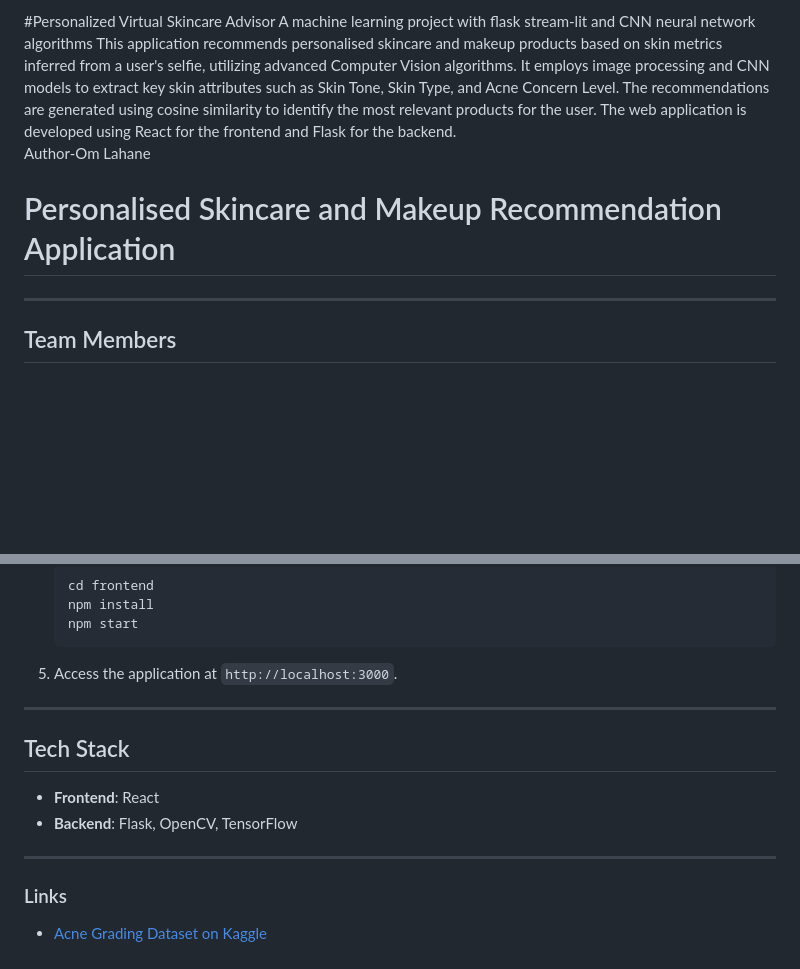
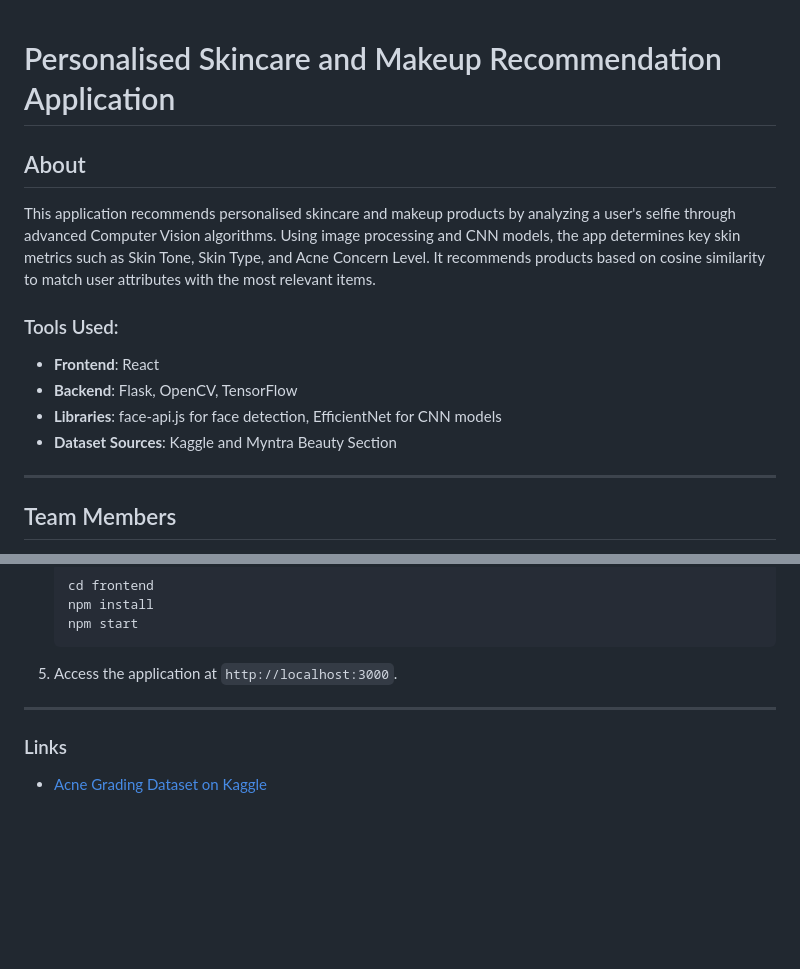
Before and after one commit to Aaditya8C/Machine-Learning-project, a Markdown page: README.md, 2 parts joined by grey strips. GitHub-like rendering; blank space fills up the shorter version.

```diff
--- a/README.md
+++ b/README.md
@@ -1,11 +1,13 @@
-#Personalized Virtual Skincare Advisor
-A machine learning project with flask stream-lit and CNN neural network algorithms
-This application recommends personalised skincare and makeup products based on skin metrics inferred from a user's selfie, utilizing advanced Computer Vision algorithms. It employs image processing and CNN models to extract key skin attributes such as Skin Tone, Skin Type, and Acne Concern Level. The recommendations are generated using cosine similarity to identify the most relevant products for the user. The web application is developed using React for the frontend and Flask for the backend.
-<br>
-Author-Om Lahane
 # Personalised Skincare and Makeup Recommendation Application
 
+## About
+This application recommends personalised skincare and makeup products by analyzing a user's selfie through advanced Computer Vision algorithms. Using image processing and CNN models, the app determines key skin metrics such as Skin Tone, Skin Type, and Acne Concern Level. It recommends products based on cosine similarity to match user attributes with the most relevant items.
 
+### Tools Used:
+- **Frontend**: React
+- **Backend**: Flask, OpenCV, TensorFlow
+- **Libraries**: face-api.js for face detection, EfficientNet for CNN models
+- **Dataset Sources**: Kaggle and Myntra Beauty Section
 
 ---
 
@@ -117,13 +119,6 @@ The system matches user skin metrics and concerns with product attributes using
 
 ---
 
-## Tech Stack
-
-- **Frontend**: React
-- **Backend**: Flask, OpenCV, TensorFlow
-
----
-
 ### Links
 
 - [Acne Grading Dataset on Kaggle](https://www.kaggle.com/rutviklathiyateksun/acne-grading-classificationdataset)
```
